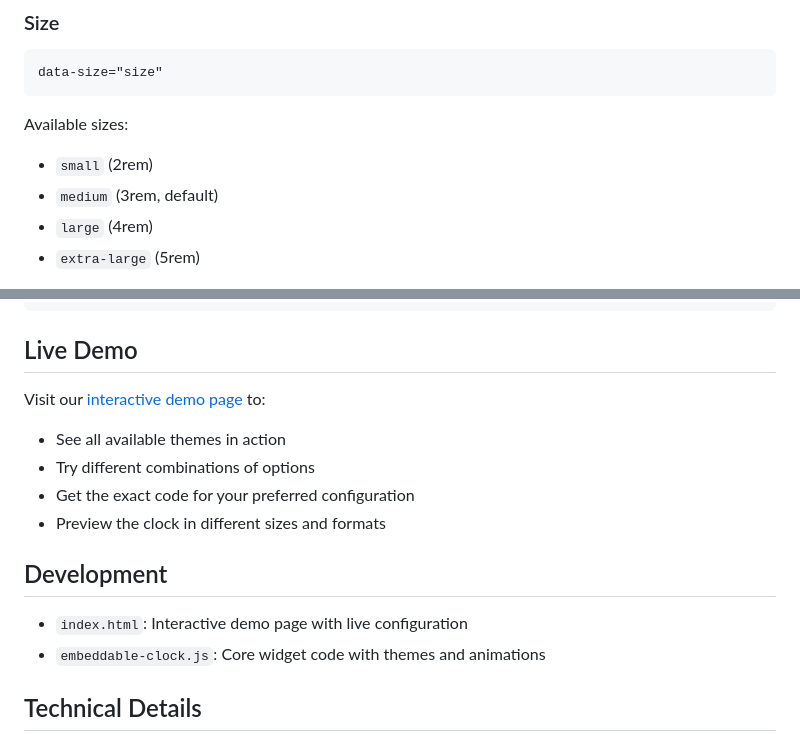
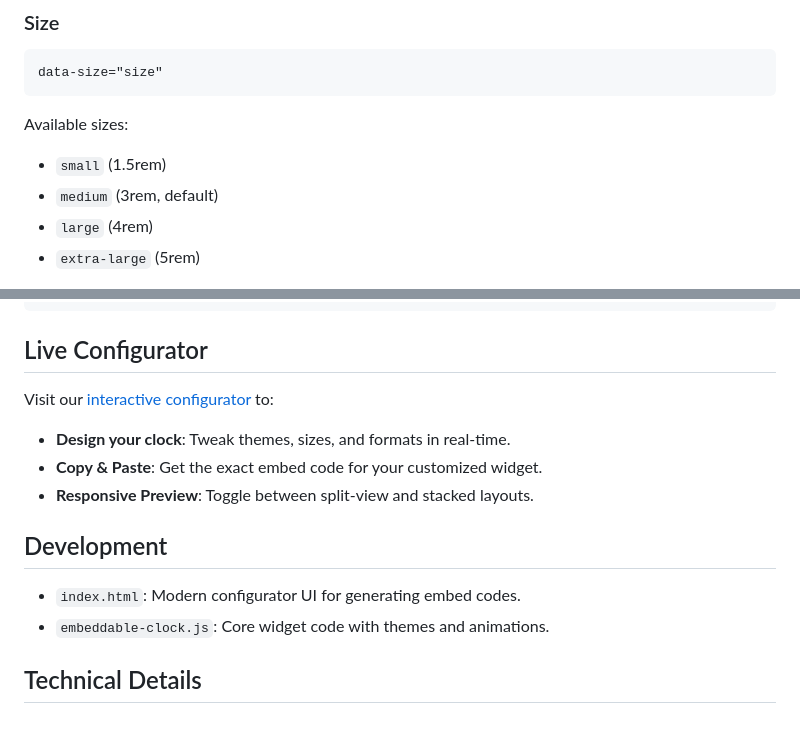
Before and after one commit to TMHSDigital/clock-v1, a Markdown page: README.md, 2 parts joined by grey strips. GitHub-like rendering.

Commit message:
Update README.md to reflect changes in clock widget configuration. Adjusted small size definition from 2rem to 1.5rem, renamed the demo section to "Live Configurator," and enhanced descriptions for user interaction and customization features.

````diff
--- a/README.md
+++ b/README.md
@@ -67,7 +67,7 @@ data-show-seconds="true|false"
 data-size="size"
 ```
 Available sizes:
-- `small` (2rem)
+- `small` (1.5rem)
 - `medium` (3rem, default)
 - `large` (4rem)
 - `extra-large` (5rem)
@@ -111,18 +111,17 @@ You can customize the look completely using CSS variables in your own stylesheet
 </div>
 ```
 
-## Live Demo
+## Live Configurator
 
-Visit our [interactive demo page](https://TMHSDigital.github.io/clock-v1/) to:
-- See all available themes in action
-- Try different combinations of options
-- Get the exact code for your preferred configuration
-- Preview the clock in different sizes and formats
+Visit our [interactive configurator](https://TMHSDigital.github.io/clock-v1/) to:
+- **Design your clock**: Tweak themes, sizes, and formats in real-time.
+- **Copy & Paste**: Get the exact embed code for your customized widget.
+- **Responsive Preview**: Toggle between split-view and stacked layouts.
 
 ## Development
 
-- `index.html`: Interactive demo page with live configuration
-- `embeddable-clock.js`: Core widget code with themes and animations
+- `index.html`: Modern configurator UI for generating embed codes.
+- `embeddable-clock.js`: Core widget code with themes and animations.
 
 ## Technical Details
 
````
